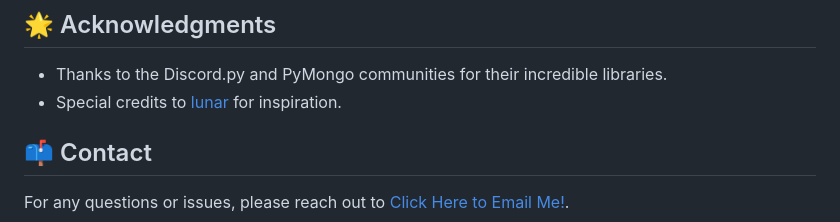
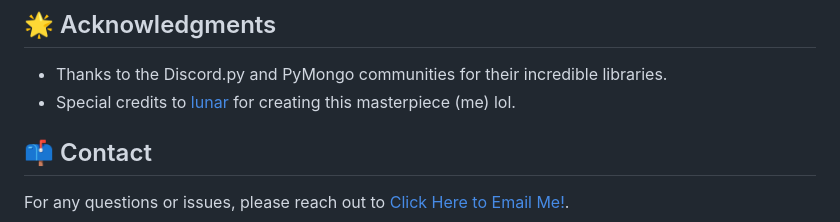
Before and after one commit to Associable/Key-System, a Markdown page: README.md, the part around the change. GitHub-like rendering.

```diff
--- a/README.md
+++ b/README.md
@@ -70,7 +70,7 @@ This project is licensed under the MIT License. See the [LICENSE](LICENSE.md) fi
 ## 🌟 Acknowledgments
 
 - Thanks to the Discord.py and PyMongo communities for their incredible libraries.
-- Special credits to [lunar](#) for inspiration.
+- Special credits to [lunar](#) for creating this masterpiece (me) lol.
 
 ## 📫 Contact
 
```
